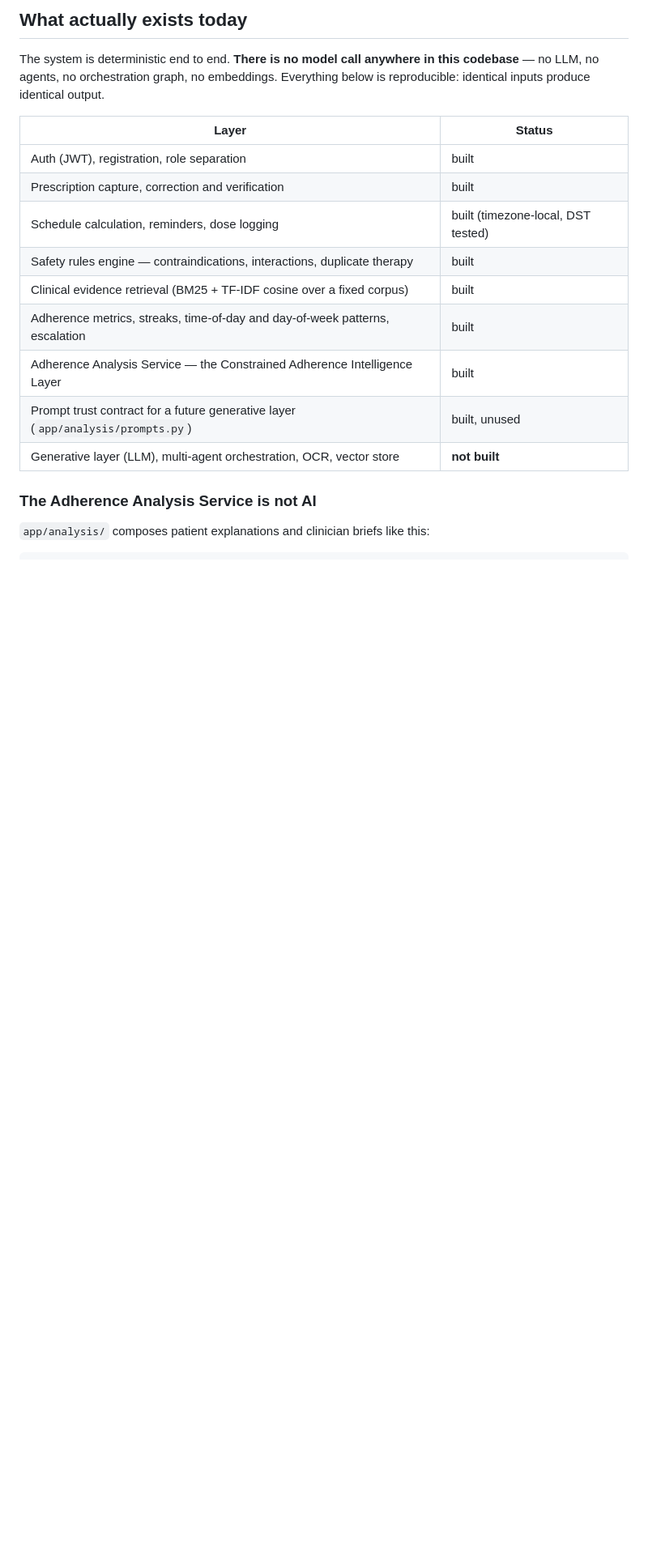
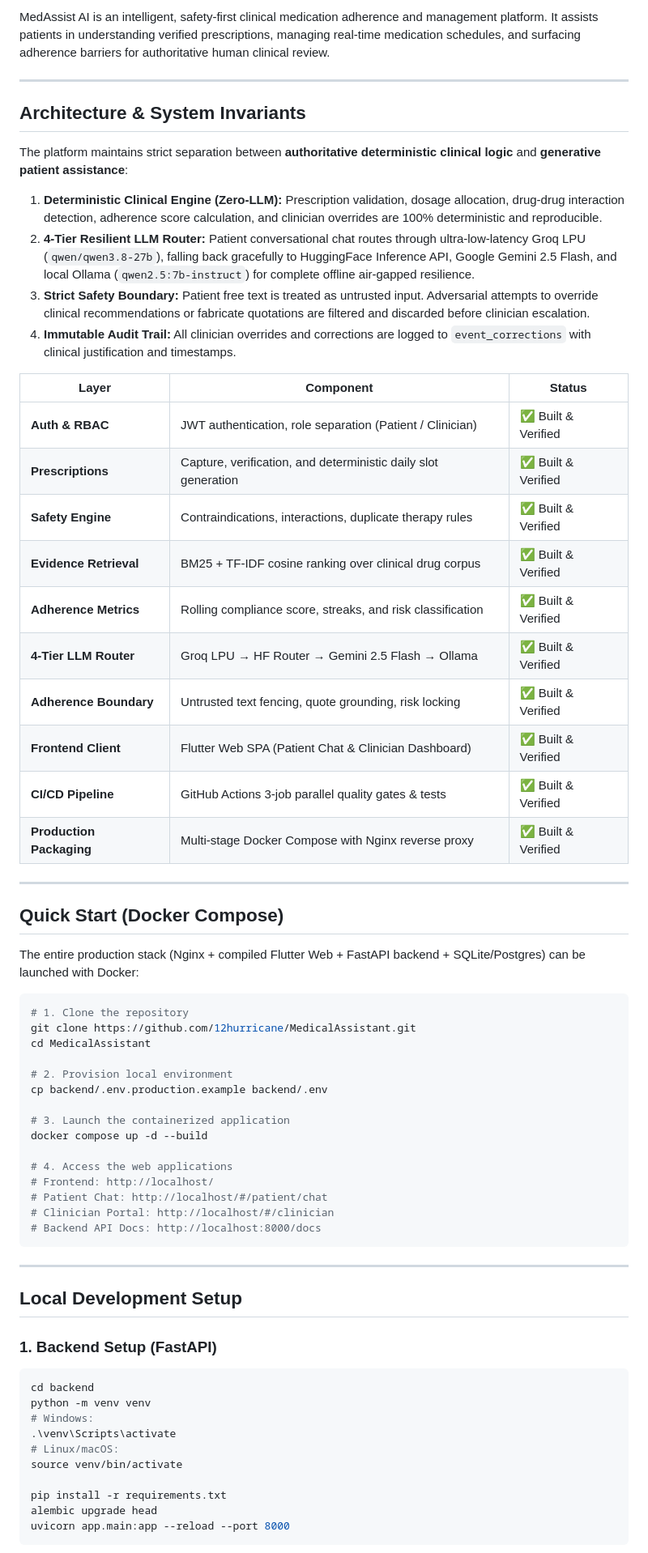
Before and after one commit to 12hurricane/MedicalAssistant, a Markdown page: README.md, the part around one of its changes. Shown at 81% size. Drawn GitHub-style; blank space fills up the shorter version.

Commit message:
docs: add CI status badge and update system architecture and quick start guide

````diff
--- a/README.md
+++ b/README.md
@@ -5,22 +4,69 @@ surfaces adherence problems for human clinical follow-up.
 
-## What actually exists today
+MedAssist AI is an intelligent, safety-first clinical medication adherence and management platform. It assists patients in understanding verified prescriptions, managing real-time medication schedules, and surfacing adherence barriers for authoritative human clinical review.
 
-The system is deterministic end to end. **There is no model call anywhere in this
-codebase** — no LLM, no agents, no orchestration graph, no embeddings. Everything below
-is reproducible: identical inputs produce identical output.
+---
 
-| Layer | Status |
-|---|---|
-| Auth (JWT), registration, role separation | built |
-| Prescription capture, correction and verification | built |
-| Schedule calculation, reminders, dose logging | built (timezone-local, DST tested) |
-| Safety rules engine — contraindications, interactions, duplicate therapy | built |
-| Clinical evidence retrieval (BM25 + TF-IDF cosine over a fixed corpus) | built |
-| Adherence metrics, streaks, time-of-day and day-of-week patterns, escalation | built |
-| Adherence Analysis Service — the Constrained Adherence Intelligence Layer | built |
-| Prompt trust contract for a future generative layer (`app/analysis/prompts.py`) | built, unused |
-| Generative layer (LLM), multi-agent orchestration, OCR, vector store | **not built** |
+## Architecture & System Invariants
 
-### The Adherence Analysis Service is not AI
+The platform maintains strict separation between **authoritative deterministic clinical logic** and **generative patient assistance**:
 
-`app/analysis/` composes patient explanations and clinician briefs like this:
+1. **Deterministic Clinical Engine (Zero-LLM):** Prescription validation, dosage allocation, drug-drug interaction detection, adherence score calculation, and clinician overrides are 100% deterministic and reproducible.
+2. **4-Tier Resilient LLM Router:** Patient conversational chat routes through ultra-low-latency Groq LPU (`qwen/qwen3.8-27b`), falling back gracefully to HuggingFace Inference API, Google Gemini 2.5 Flash, and local Ollama (`qwen2.5:7b-instruct`) for complete offline air-gapped resilience.
+3. **Strict Safety Boundary:** Patient free text is treated as untrusted input. Adversarial attempts to override clinical recommendations or fabricate quotations are filtered and discarded before clinician escalation.
+4. **Immutable Audit Trail:** All clinician overrides and corrections are logged to `event_corrections` with clinical justification and timestamps.
+
+| Layer | Component | Status |
+|---|---|---|
+| **Auth & RBAC** | JWT authentication, role separation (Patient / Clinician) | ✅ Built & Verified |
+| **Prescriptions** | Capture, verification, and deterministic daily slot generation | ✅ Built & Verified |
+| **Safety Engine** | Contraindications, interactions, duplicate therapy rules | ✅ Built & Verified |
+| **Evidence Retrieval** | BM25 + TF-IDF cosine ranking over clinical drug corpus | ✅ Built & Verified |
+| **Adherence Metrics** | Rolling compliance score, streaks, and risk classification | ✅ Built & Verified |
+| **4-Tier LLM Router** | Groq LPU → HF Router → Gemini 2.5 Flash → Ollama | ✅ Built & Verified |
+| **Adherence Boundary** | Untrusted text fencing, quote grounding, risk locking | ✅ Built & Verified |
+| **Frontend Client** | Flutter Web SPA (Patient Chat & Clinician Dashboard) | ✅ Built & Verified |
+| **CI/CD Pipeline** | GitHub Actions 3-job parallel quality gates & tests | ✅ Built & Verified |
+| **Production Packaging** | Multi-stage Docker Compose with Nginx reverse proxy | ✅ Built & Verified |
+
+---
+
+## Quick Start (Docker Compose)
+
+The entire production stack (Nginx + compiled Flutter Web + FastAPI backend + SQLite/Postgres) can be launched with Docker:
+
+```bash
+# 1. Clone the repository
+git clone https://github.com/12hurricane/MedicalAssistant.git
+cd MedicalAssistant
+
+# 2. Provision local environment
+cp backend/.env.production.example backend/.env
+
+# 3. Launch the containerized application
+docker compose up -d --build
+
+# 4. Access the web applications
+# Frontend: http://localhost/
+# Patient Chat: http://localhost/#/patient/chat
+# Clinician Portal: http://localhost/#/clinician
+# Backend API Docs: http://localhost:8000/docs
+```
+
+---
+
+## Local Development Setup
+
+### 1. Backend Setup (FastAPI)
+```bash
+cd backend
+python -m venv venv
+# Windows:
+.\venv\Scripts\activate
+# Linux/macOS:
+source venv/bin/activate
+
+pip install -r requirements.txt
+alembic upgrade head
+uvicorn app.main:app --reload --port 8000
+```
+
````
Also changed, not shown: other parts of README.md (+58 -106 lines).
